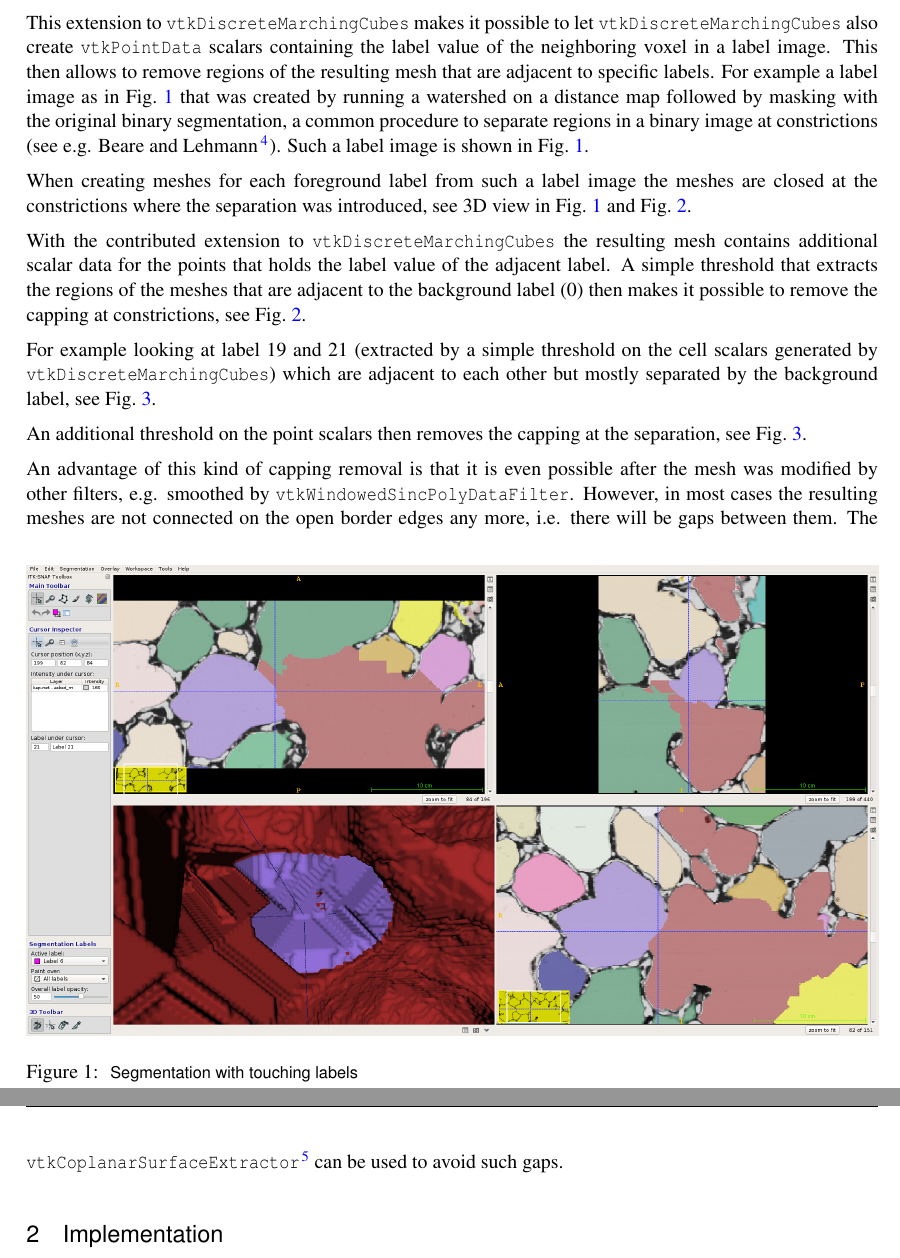
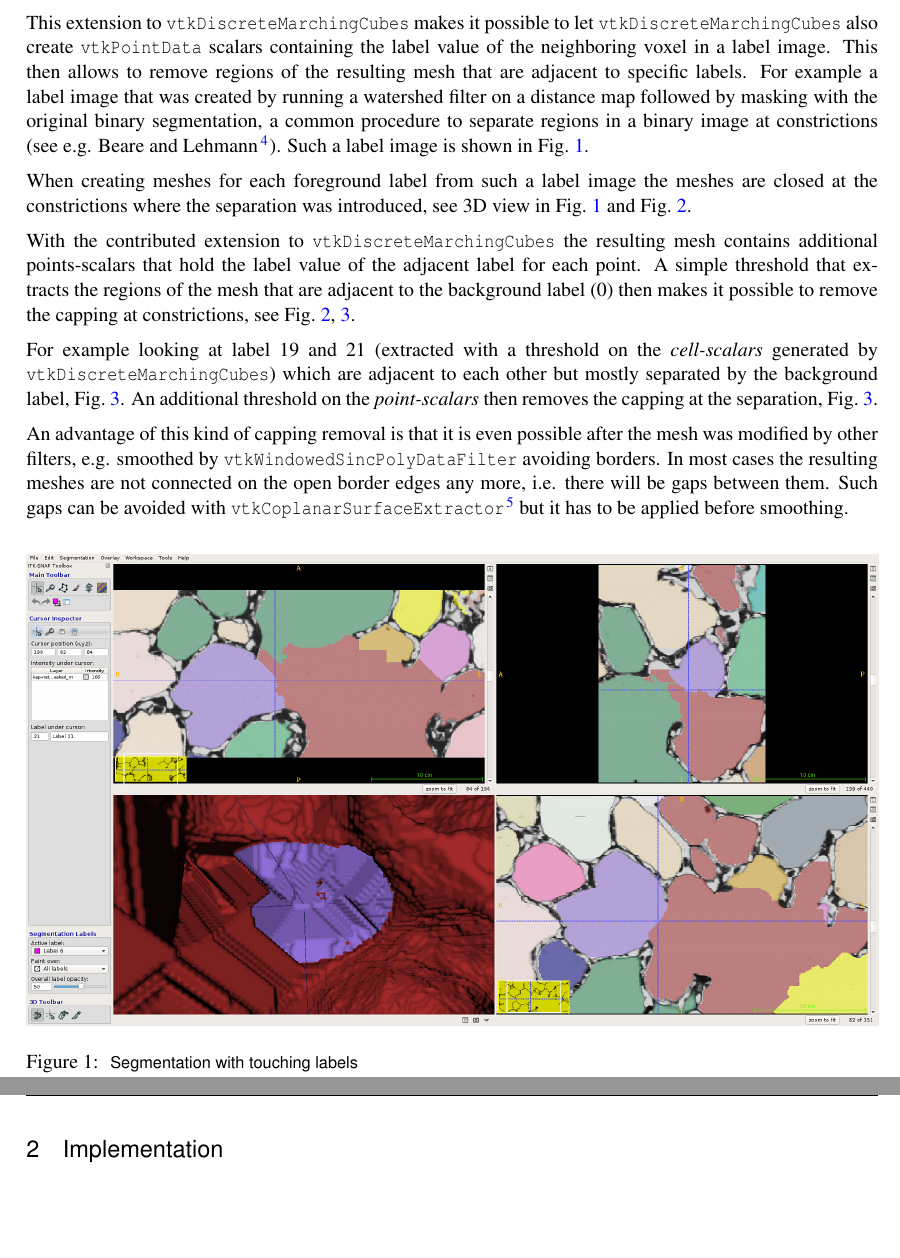
Before and after one commit to romangrothausmann/vtkDiscreteMarchingCubes-extended, a LaTeX document (latex/vtkDiscreteMarchingCubes_extension.tex): two parts of pages 2 and 4 of 5 before the commit and two parts of pages 2 and 4 of 4 after it, joined at a grey line, cut so that both start at the same text, the shorter picture padded with empty space. Compiled offline with pdfLaTeX.

Commit message:
minor adjustments

```diff
--- a/latex/vtkDiscreteMarchingCubes_extension.tex
+++ b/latex/vtkDiscreteMarchingCubes_extension.tex
@@ -136,15 +136,14 @@ Slices of a label image that separates a segmentation at constrictions and also
 \end{figure}
 
 
-This extension to \code{vtkDiscreteMarchingCubes} makes it possible to let \code{vtkDiscreteMarchingCubes} also create \code{vtkPointData} scalars containing the label value of the neighboring voxel in a label image. This then allows to remove regions of the resulting mesh that are adjacent to specific labels. For example a label image as in Fig.~\ref{fig:labelimage} that was created by running a watershed on a distance map followed by masking with the original binary segmentation, a common procedure to separate regions in a binary image at constrictions (see e.g. \citet{Beare2006b}). Such a label image is shown in Fig.~\ref{fig:labelimage}.
+This extension to \code{vtkDiscreteMarchingCubes} makes it possible to let \code{vtkDiscreteMarchingCubes} also create \code{vtkPointData} scalars containing the label value of the neighboring voxel in a label image. This then allows to remove regions of the resulting mesh that are adjacent to specific labels. For example a label image that was created by running a watershed filter on a distance map followed by masking with the original binary segmentation, a common procedure to separate regions in a binary image at constrictions (see e.g. \citet{Beare2006b}). Such a label image is shown in Fig.~\ref{fig:labelimage}.
 
 When creating meshes for each foreground label from such a label image the meshes are closed at the constrictions where the separation was introduced, see 3D view in Fig.~\ref{fig:labelimage} and Fig.~\ref{fig:dmcCO}.
 
-With the contributed extension to \code{vtkDiscreteMarchingCubes} the resulting mesh contains additional scalar data for the points that holds the label value of the adjacent label. A simple threshold that extracts the regions of the meshes that are adjacent to the background label (0) then makes it possible to remove the capping at constrictions, see Fig.~\ref{fig:dmcCO}.
+With the contributed extension to \code{vtkDiscreteMarchingCubes} the resulting mesh contains additional points-scalars that hold the label value of the adjacent label for each point. A simple threshold that extracts the regions of the mesh that are adjacent to the background label~(0) then makes it possible to remove the capping at constrictions, see Fig.~\ref{fig:dmcCO},~\ref{fig:dmcCOt21t19}.
 
-For example looking at label 19 and 21 (extracted by a simple threshold on the cell scalars generated by \code{vtkDiscreteMarchingCubes}) which are adjacent to each other but mostly separated by the background label, see Fig.~\ref{fig:dmcCOt21t19}.
-
-An additional threshold on the point scalars then removes the capping at the separation, see Fig.~\ref{fig:dmcCOt21t19}.
+For example looking at label~19 and~21 (extracted with a threshold on the \emph{cell-scalars} generated by \code{vtkDiscreteMarchingCubes}) which are adjacent to each other but mostly separated by the background label, Fig.~\ref{fig:dmcCOt21t19}.
+An additional threshold on the \emph{point-scalars} then removes the capping at the separation, Fig.~\ref{fig:dmcCOt21t19}.
 
 \begin{figure}[p]
 \center
@@ -180,7 +179,8 @@ in the bottom left the capping is removed.
 \end{figure}
 
 
-An advantage of this kind of capping removal is that it is even possible after the mesh was modified by other filters, e.g. smoothed by \code{vtkWindowedSincPolyDataFilter}. However, in most cases the resulting meshes are not connected on the open border edges any more, i.e. there will be gaps between them. The \code{vtkCoplanarSurfaceExtractor}\citep{Grothausmann2014_r} can be used to avoid such gaps.
+An advantage of this kind of capping removal is that it is even possible after the mesh was modified by other filters, e.g. smoothed by \code{vtkWindowedSincPolyDataFilter} avoiding borders. In most cases the resulting meshes are not connected on the open border edges any more, i.e. there will be gaps between them.
+Such gaps can be avoided with \code{vtkCoplanarSurfaceExtractor}\citep{Grothausmann2014_r} but it has to be applied before smoothing.
 
 
 
```
Also changed, not shown: latex/vtkDiscreteMarchingCubes_extension.tex (2 more changed lines).
